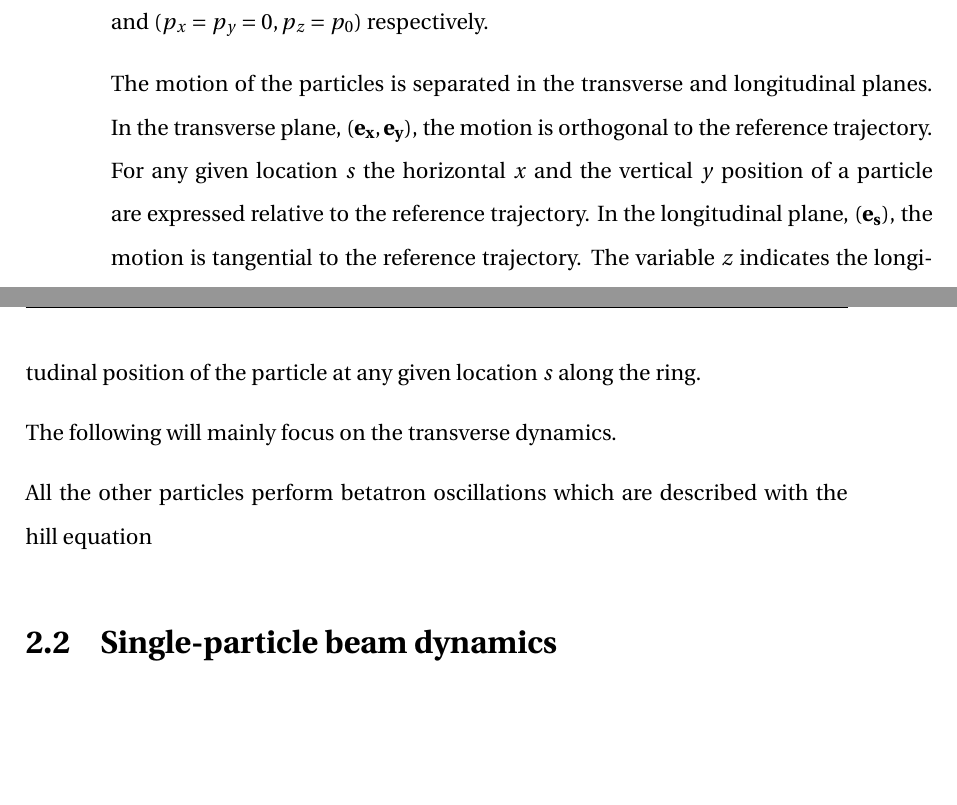
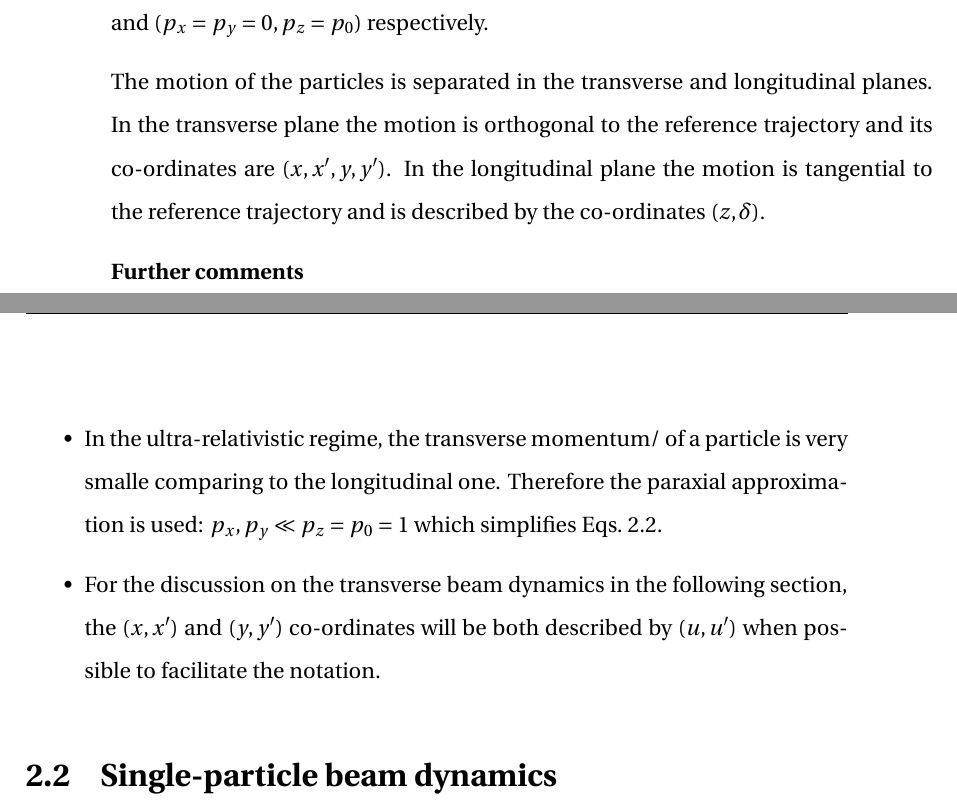
Before and after one commit to natriant/PhD_thesis, a LaTeX thesis (main.tex, which reads chapters/chapter02.tex): two parts of pages 31 and 32 of 115 before the commit and two parts of pages 31 and 32 of 116 after it, joined at a grey line, cut so that both start at the same text, the shorter picture padded with empty space. Compiled offline with pdfLaTeX.

Commit message:
finalise first section in the introduction

```diff
--- a/chapters/chapter02.tex
+++ b/chapters/chapter02.tex
@@ -52,15 +52,13 @@ where $p_0$ is the momentum of the reference particle which is given by: $p_0 =
 
 It can be seen that $x^\prime$ and $y^\prime$ are basically the normalised momenta with the reference momentum $p_0$ and $\delta$ is the relative momentum offset from the reference particle. The co-ordinates and the momentum of the reference particle are ($x=y=z=0$) and ($p_x=p_y=0, p_z=p_0$) respectively.
 
+The motion of the particles is separated in the transverse and longitudinal planes. In the transverse plane the motion is orthogonal to the reference trajectory and its co-ordinates are $(x, x^\prime, y, y^\prime)$. In the longitudinal plane the motion is tangential to the reference trajectory and is described by the co-ordinates $(z, \delta)$.
 
-The motion of the particles is separated in the transverse and longitudinal planes. In the transverse plane, $(\mathbf{e_x, e_y})$, the motion is orthogonal to the reference trajectory. For any given location $s$ the horizontal $x$ and the vertical $y$ position of a particle are expressed relative to the reference trajectory. In the longitudinal plane, $(\mathbf{e_s})$, the motion is tangential to the reference trajectory. The variable $z$ indicates the longitudinal position of the particle at any given location $s$ along the ring. % Or see Andy's explanation for low emittance storage rings: https://cds.cern.ch/record/1982424/plots
-
-
-The following will mainly focus on the transverse dynamics.
-
-
-All the other particles perform betatron oscillations which are described with the hill equation
-
+\textbf{Further comments}\\
+\begin{itemize}
+    \item In the ultra-relativistic regime, the transverse momentum/ of a particle is very smalle comparing to the longitudinal one. Therefore the paraxial approximation is used: $p_x, p_y \ll p_z = p_0 = 1$ which simplifies Eqs.~\ref{eq:particle_coordinates}. %Or see Andy's explanation for low emittance storage rings: https://cds.cern.ch/record/1982424/plots
+    \item For the discussion on the transverse beam dynamics in the following section, the $(x, x^\prime)$ and $(y, y^\prime)$ co-ordinates will be both described by $(u, u^\prime)$ when possible to facilitate the notation.
+\end{itemize}
 
 
 \section{Single-particle beam dynamics}
```
